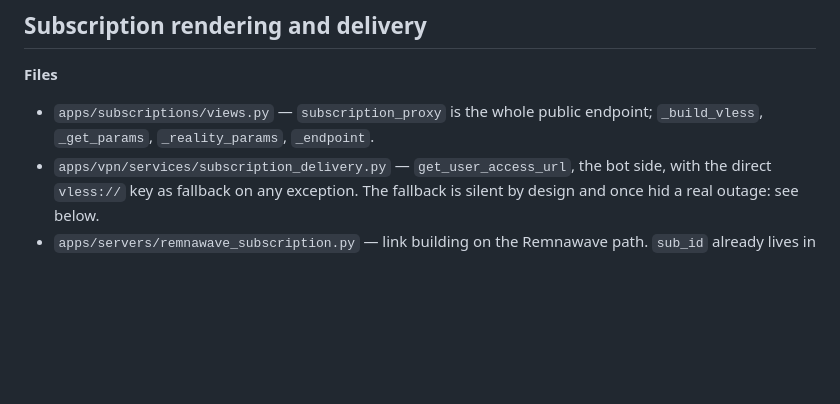
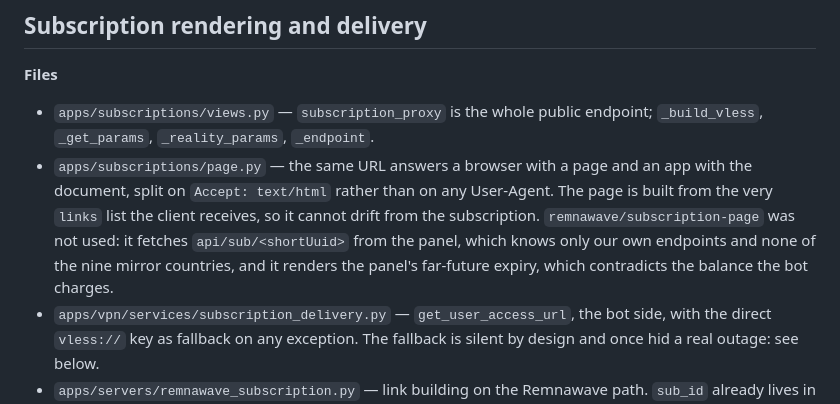
Before and after one commit to special-router/special-bot, a Markdown page: docs/CONTEXT-MAP.md, the part around the change. GitHub-like rendering; blank space fills up the shorter version.

```diff
--- a/docs/CONTEXT-MAP.md
+++ b/docs/CONTEXT-MAP.md
@@ -136,6 +136,13 @@ env DJANGO_SETTINGS_MODULE=bot.settings DATABASE_URL='sqlite:///:memory:' \
 
 - `apps/subscriptions/views.py` — `subscription_proxy` is the whole public
   endpoint; `_build_vless`, `_get_params`, `_reality_params`, `_endpoint`.
+- `apps/subscriptions/page.py` — the same URL answers a browser with a page and
+  an app with the document, split on `Accept: text/html` rather than on any
+  User-Agent. The page is built from the very `links` list the client receives,
+  so it cannot drift from the subscription. `remnawave/subscription-page` was
+  not used: it fetches `api/sub/<shortUuid>` from the panel, which knows only
+  our own endpoints and none of the nine mirror countries, and it renders the
+  panel's far-future expiry, which contradicts the balance the bot charges.
 - `apps/vpn/services/subscription_delivery.py` — `get_user_access_url`, the bot
   side, with the direct `vless://` key as fallback on any exception. The
   fallback is silent by design and once hid a real outage: see below.
```
Also changed, not shown: docs/ARCHITECTURE.md (+1 -0 lines), docs/STATUS.md (+9 -3 lines).
